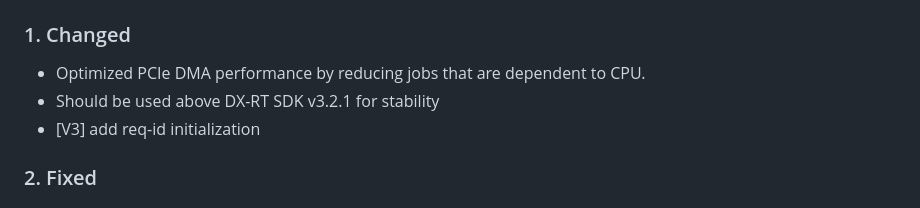
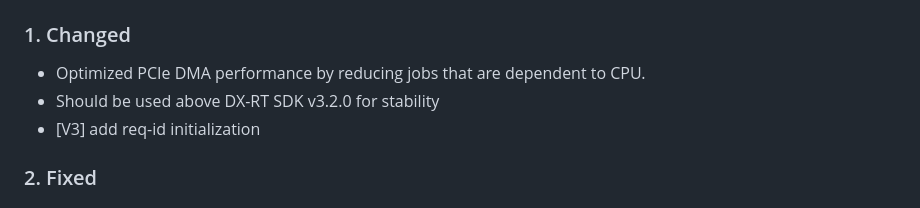
Before and after one commit to DEEPX-AI/dx_rt_npu_linux_driver, a Markdown page: RELEASE_NOTES.md, the part around the change. Drawn GitHub-style.

Commit message:
v2.1.0-rc+manual-20260202.d1bea50

```diff
--- a/RELEASE_NOTES.md
+++ b/RELEASE_NOTES.md
@@ -12,7 +12,7 @@
 
 ### 1. Changed
 - Optimized PCIe DMA performance by reducing jobs that are dependent to CPU.
-- Should be used above DX-RT SDK v3.2.1 for stability
+- Should be used above DX-RT SDK v3.2.0 for stability
 - [V3] add req-id initialization
 
 ### 2. Fixed
```
